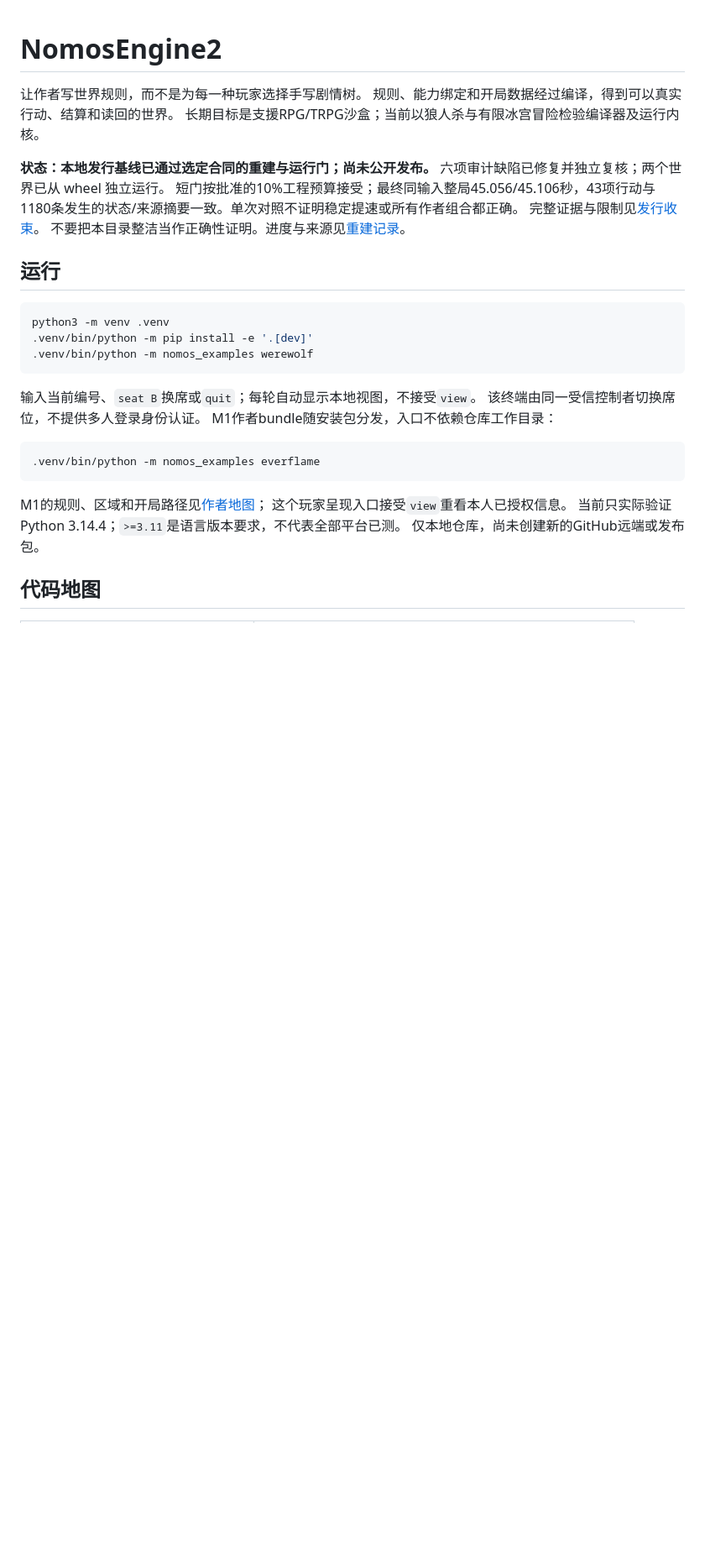
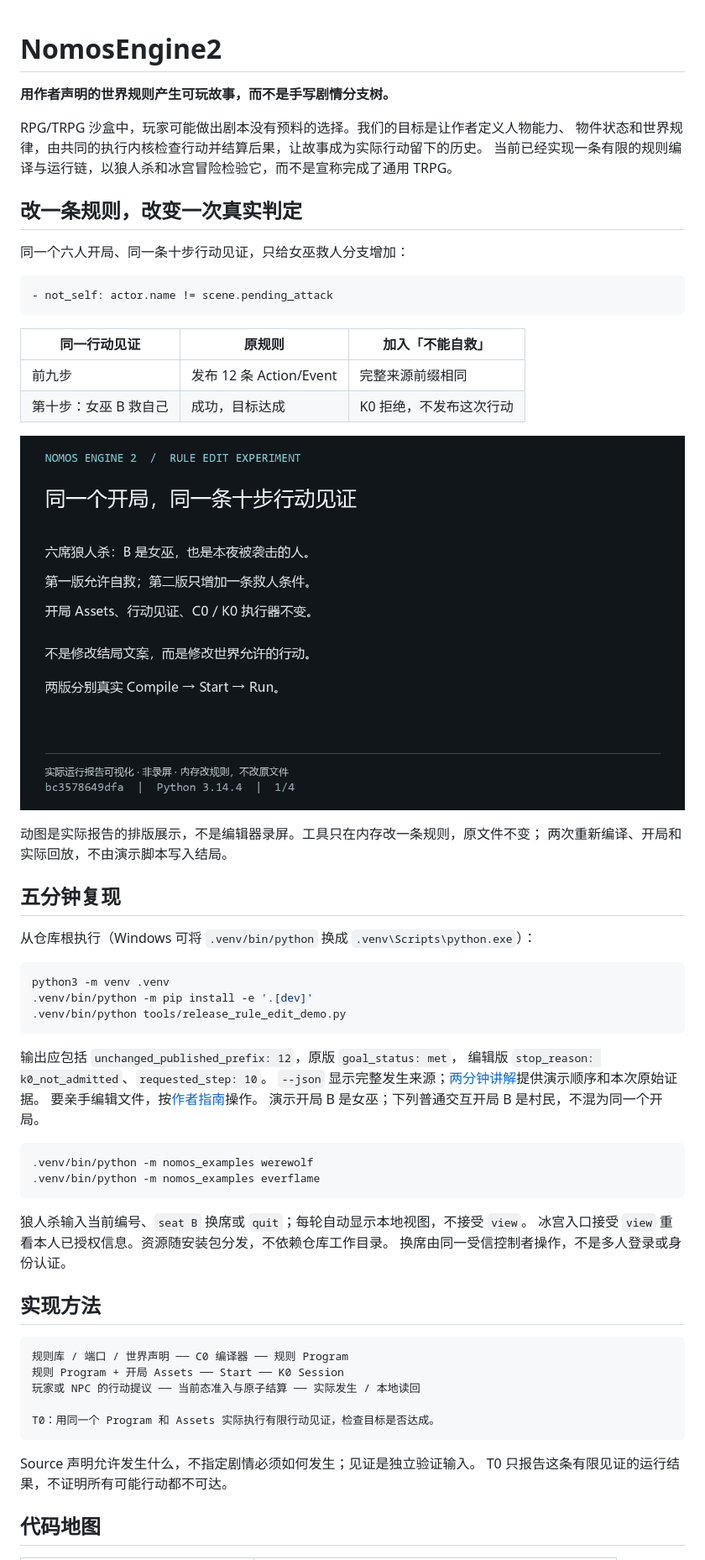
Before and after one commit to Lanceloia/NomosEngine2-release, a Markdown page: README.md, the part around one of its changes. Shown at 84% size. Rendered like a GitHub page; pictures changed too: docs/showcase/rule-edit.gif (added); blank space fills up the shorter version.

Commit message:
Present rule-edit experiment with Chinese walkthrough and verified media

````diff
--- a/README.md
+++ b/README.md
@@ -1,36 +1,66 @@
 # NomosEngine2
 
-让作者写世界规则，而不是为每一种玩家选择手写剧情树。
-规则、能力绑定和开局数据经过编译，得到可以真实行动、结算和读回的世界。
-长期目标是支援RPG/TRPG沙盒；当前以狼人杀与有限冰宫冒险检验编译器及运行内核。
+**用作者声明的世界规则产生可玩故事，而不是手写剧情分支树。**
 
-**状态：本地发行基线已通过选定合同的重建与运行门；尚未公开发布。**
-六项审计缺陷已修复并独立复核；两个世界已从 wheel 独立运行。
-短门按批准的10%工程预算接受；最终同输入整局45.056/45.106秒，43项行动与
-1180条发生的状态/来源摘要一致。单次对照不证明稳定提速或所有作者组合都正确。
-完整证据与限制见[发行收束](docs/RELEASE_BASELINE_CLOSURE.md)。
-不要把本目录整洁当作正确性证明。进度与来源见[重建记录](docs/RECONSTRUCTION.md)。
+RPG/TRPG 沙盒中，玩家可能做出剧本没有预料的选择。我们的目标是让作者定义人物能力、
+物件状态和世界规律，由共同的执行内核检查行动并结算后果，让故事成为实际行动留下的历史。
+当前已经实现一条有限的规则编译与运行链，以狼人杀和冰宫冒险检验它，而不是宣称完成了通用 TRPG。
 
-## 运行
+## 改一条规则，改变一次真实判定
+
+同一个六人开局、同一条十步行动见证，只给女巫救人分支增加：
+
+```yaml
+- not_self: actor.name != scene.pending_attack
+```
+
+| 同一行动见证 | 原规则 | 加入「不能自救」 |
+| --- | --- | --- |
+| 前九步 | 发布 12 条 Action/Event | 完整来源前缀相同 |
+| 第十步：女巫 B 救自己 | 成功，目标达成 | K0 拒绝，不发布这次行动 |
+
+![真实规则编辑实验的结果可视化](docs/showcase/rule-edit.gif)
+
+动图是实际报告的排版展示，不是编辑器录屏。工具只在内存改一条规则，原文件不变；
+两次重新编译、开局和实际回放，不由演示脚本写入结局。
+
+## 五分钟复现
+
+从仓库根执行（Windows 可将 `.venv/bin/python` 换成 `.venv\Scripts\python.exe`）：
 
 ```bash
 python3 -m venv .venv
 .venv/bin/python -m pip install -e '.[dev]'
-.venv/bin/python -m nomos_examples werewolf
+.venv/bin/python tools/release_rule_edit_demo.py
 ```
 
-输入当前编号、`seat B`换席或`quit`；每轮自动显示本地视图，不接受`view`。
-该终端由同一受信控制者切换席位，不提供多人登录身份认证。
-M1作者bundle随安装包分发，入口不依赖仓库工作目录：
+输出应包括 `unchanged_published_prefix: 12`，原版 `goal_status: met`，
+编辑版 `stop_reason: k0_not_admitted`、`requested_step: 10`。
+`--json` 显示完整发生来源；[两分钟讲解](docs/SHOWCASE.md)提供演示顺序和本次原始证据。
+要亲手编辑文件，按[作者指南](docs/AUTHORING.md)操作。
+演示开局 B 是女巫；下列普通交互开局 B 是村民，不混为同一个开局。
 
 ```bash
+.venv/bin/python -m nomos_examples werewolf
 .venv/bin/python -m nomos_examples everflame
 ```
 
-M1的规则、区域和开局路径见[作者地图](docs/AUTHORING.md#m1-文件地图)；
-这个玩家呈现入口接受`view`重看本人已授权信息。
-当前只实际验证Python 3.14.4；`>=3.11`是语言版本要求，不代表全部平台已测。
-仅本地仓库，尚未创建新的GitHub远端或发布包。
+狼人杀输入当前编号、`seat B` 换席或 `quit`；每轮自动显示本地视图，不接受 `view`。
+冰宫入口接受 `view` 重看本人已授权信息。资源随安装包分发，不依赖仓库工作目录。
+换席由同一受信控制者操作，不是多人登录或身份认证。
+
+## 实现方法
+
+```text
+规则库 / 端口 / 世界声明 ── C0 编译器 ── 规则 Program
+规则 Program + 开局 Assets ── Start ── K0 Session
+玩家或 NPC 的行动提议 ── 当前态准入与原子结算 ── 实际发生 / 本地读回
+
+T0：用同一个 Program 和 Assets 实际执行有限行动见证，检查目标是否达成。
+```
+
+Source 声明允许发生什么，不指定剧情必须如何发生；见证是独立验证输入。
+T0 只报告这条有限见证的运行结果，不证明所有可能行动都不可达。
 
 ## 代码地图
 
````
Also changed, not shown: other parts of README.md (+25 -40 lines), docs/CODE_MAP.md (+18 -0 lines), docs/SHOWCASE.md (added, +86 -0 lines), docs/showcase/rule-edit.png (added), 4 other files.
